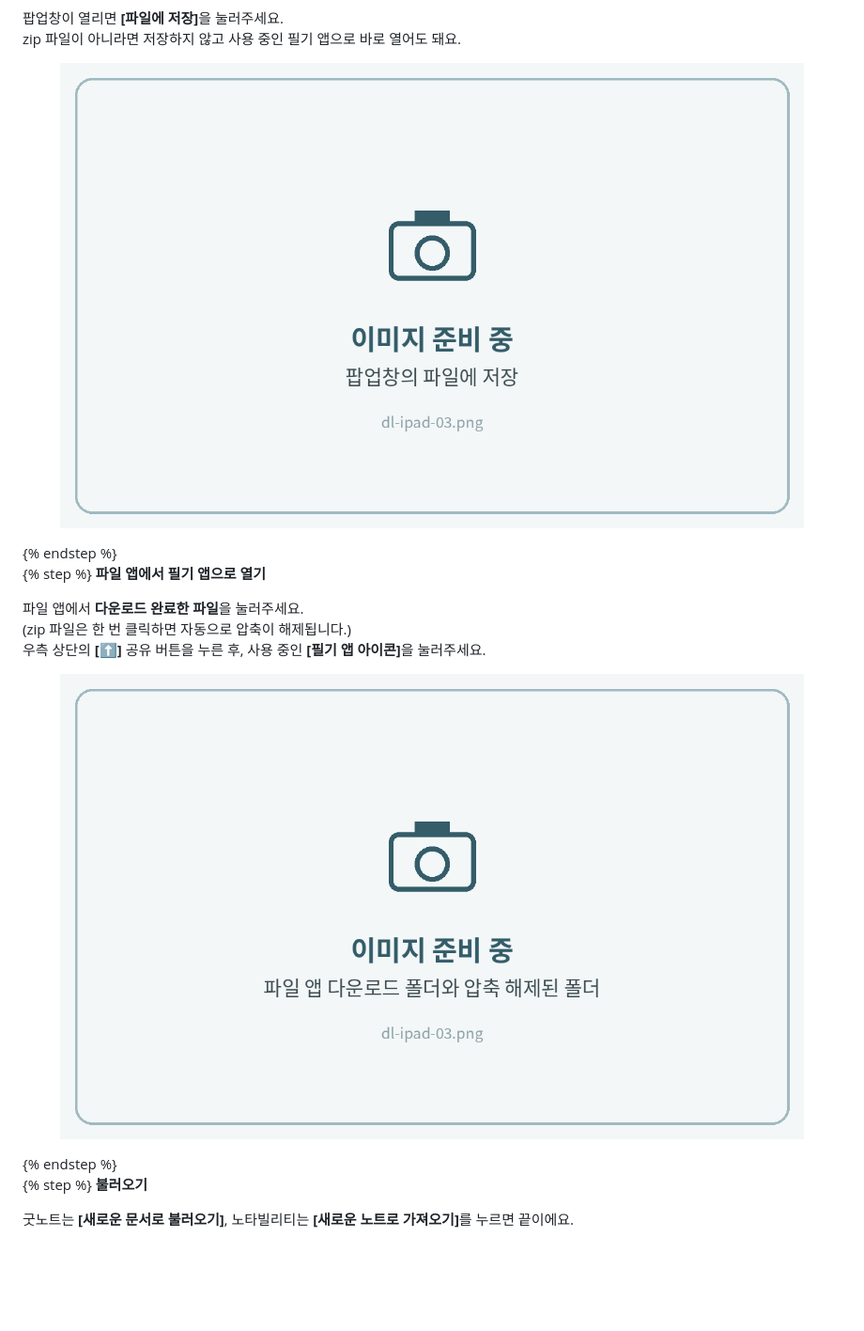
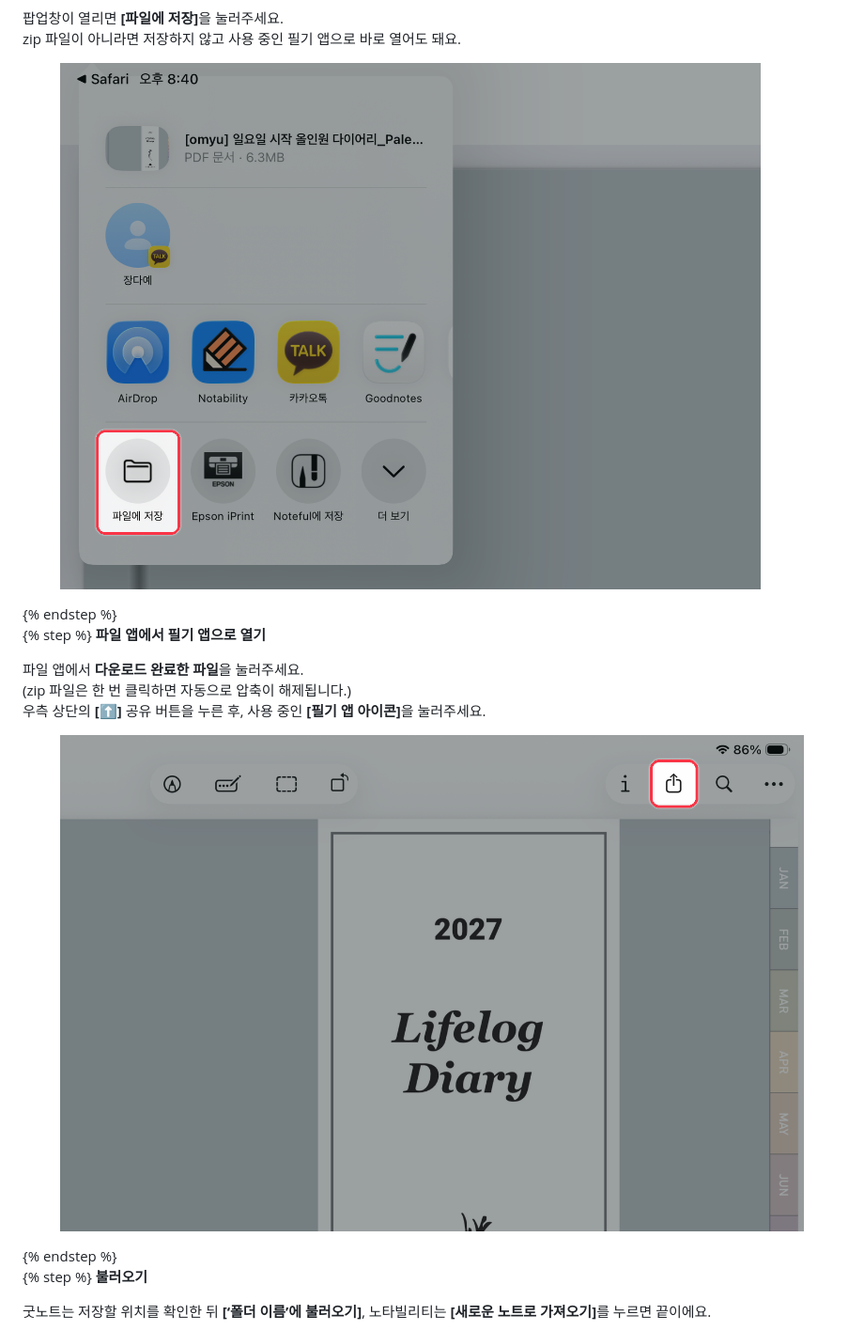
Before and after one commit to omyudiary/Guidebook, a Markdown page: download/pdf.md, the part around one of its changes. Shown at 94% size. GitHub-like rendering; pictures changed too: .gitbook/assets/dl-ipad-03.png, .gitbook/assets/dl-ipad-04.png; blank space fills up the shorter version.

Commit message:
Draft: annotated iPad download screenshots; remove cover method-1 image
Co-Authored-By: Claude Opus 5.5 <noreply@anthropic.com>
Claude-Session: https://claude.ai/code/session_01XDpXuyQHQD34dHb3Zoswsg

```diff
--- a/download/pdf.md
+++ b/download/pdf.md
@@ -48,5 +48,5 @@ zip 파일이 아니라면 저장하지 않고 사용 중인 필기 앱으로
 {% step %}
 **불러오기**
 
-굿노트는 **\[새로운 문서로 불러오기]**, 노타빌리티는 **\[새로운 노트로 가져오기]**&#xB97C; 누르면 끝이에요.
+굿노트는 저장할 위치를 확인한 뒤 **\[‘폴더 이름’에 불러오기]**, 노타빌리티는 **\[새로운 노트로 가져오기]**&#xB97C; 누르면 끝이에요.
 
```
Also changed, not shown: other parts of download/pdf.md (+2 -2 lines), download/pdf/ipad.md (+3 -3 lines), goodnotes/cover.md (+0 -1 lines), .gitbook/assets/dl-ipad-01.png, .gitbook/assets/dl-ipad-02.png, .gitbook/assets/dl-ipad-05.png, .gitbook/assets/goodnotes-cover-01.png (deleted).
